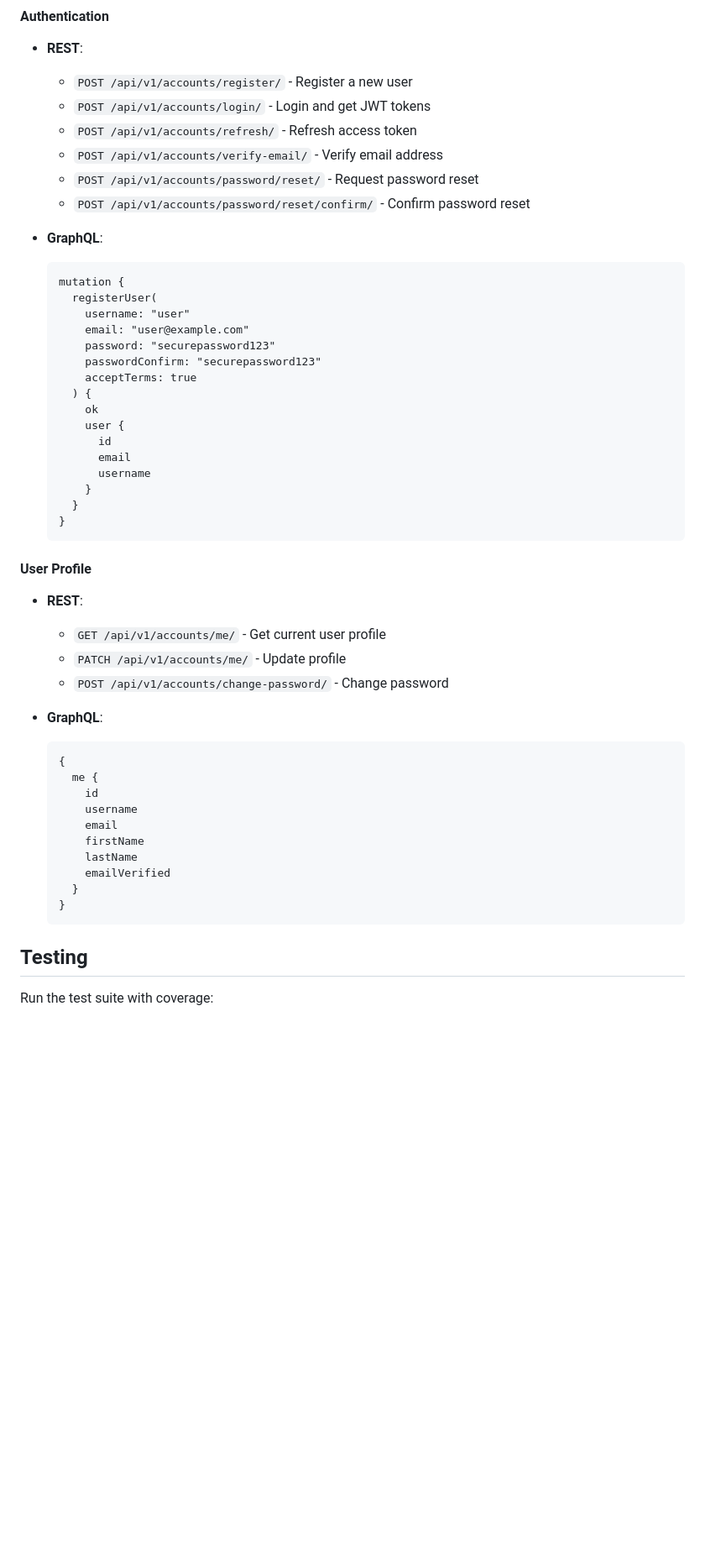
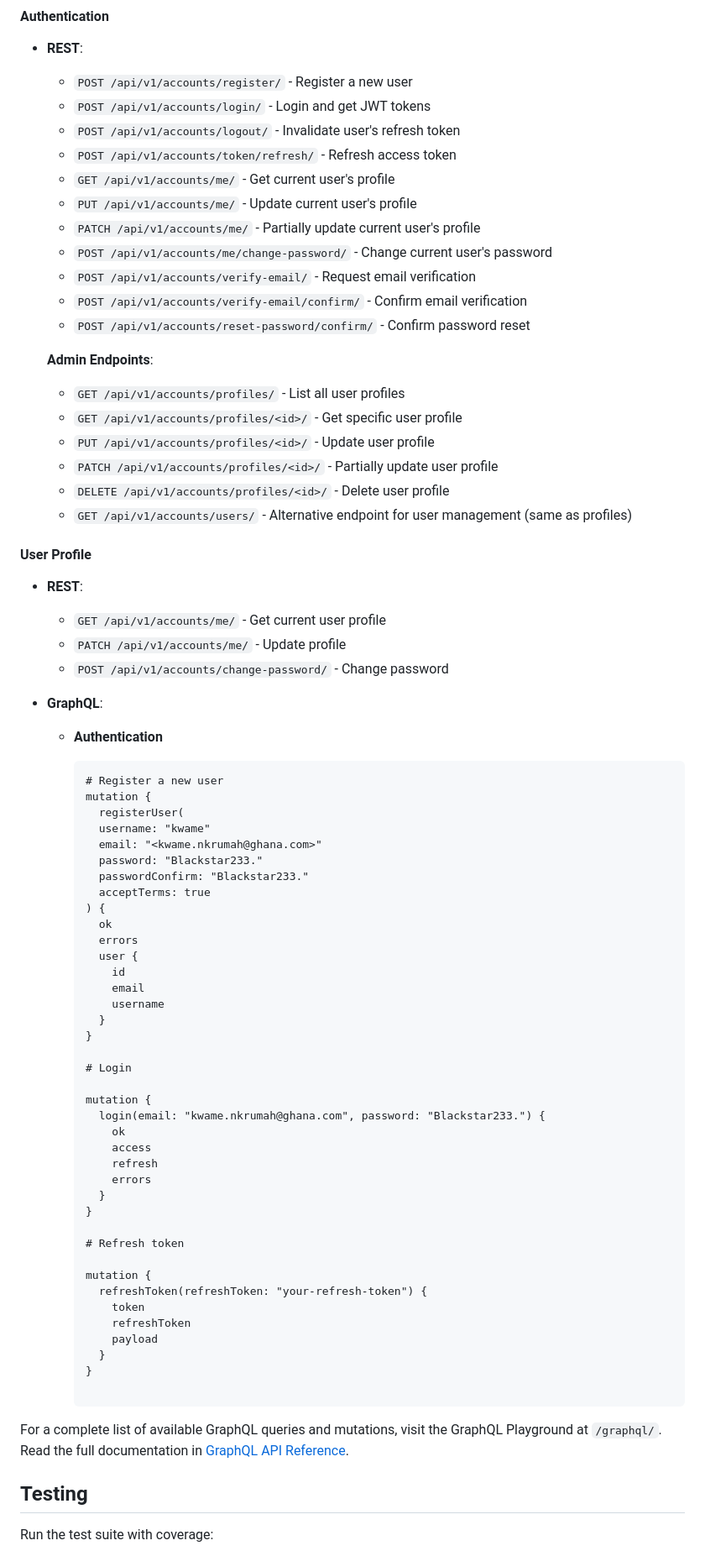
Before and after one commit to thecollekta/project-nexus, a Markdown page: README.md, the part around one of its changes. Shown at 84% size. GitHub-like rendering; blank space fills up the shorter version.

Commit message:
docs(readme): enhance README for developer readability

````diff
--- a/README.md
+++ b/README.md
@@ -182,31 +182,23 @@ Authorization: Bearer your_access_token_here
 - **REST**:
   - `POST /api/v1/accounts/register/` - Register a new user
   - `POST /api/v1/accounts/login/` - Login and get JWT tokens
-  - `POST /api/v1/accounts/refresh/` - Refresh access token
-  - `POST /api/v1/accounts/verify-email/` - Verify email address
-  - `POST /api/v1/accounts/password/reset/` - Request password reset
-  - `POST /api/v1/accounts/password/reset/confirm/` - Confirm password reset
+  - `POST /api/v1/accounts/logout/` - Invalidate user's refresh token
+  - `POST /api/v1/accounts/token/refresh/` - Refresh access token
+  - `GET /api/v1/accounts/me/` - Get current user's profile
+  - `PUT /api/v1/accounts/me/` - Update current user's profile
+  - `PATCH /api/v1/accounts/me/` - Partially update current user's profile
+  - `POST /api/v1/accounts/me/change-password/` - Change current user's password
+  - `POST /api/v1/accounts/verify-email/` - Request email verification
+  - `POST /api/v1/accounts/verify-email/confirm/` - Confirm email verification
+  - `POST /api/v1/accounts/reset-password/confirm/` - Confirm password reset
 
-- **GraphQL**:
-
-  ```graphql
-  mutation {
-    registerUser(
-      username: "user"
-      email: "user@example.com"
-      password: "securepassword123"
-      passwordConfirm: "securepassword123"
-      acceptTerms: true
-    ) {
-      ok
-      user {
-        id
-        email
-        username
-      }
-    }
-  }
-  ```
+  **Admin Endpoints**:
+  - `GET /api/v1/accounts/profiles/` - List all user profiles
+  - `GET /api/v1/accounts/profiles/<id>/` - Get specific user profile
+  - `PUT /api/v1/accounts/profiles/<id>/` - Update user profile
+  - `PATCH /api/v1/accounts/profiles/<id>/` - Partially update user profile
+  - `DELETE /api/v1/accounts/profiles/<id>/` - Delete user profile
+  - `GET /api/v1/accounts/users/` - Alternative endpoint for user management (same as profiles)
 
 #### User Profile
 
@@ -216,19 +208,51 @@ Authorization: Bearer your_access_token_here
   - `POST /api/v1/accounts/change-password/` - Change password
 
 - **GraphQL**:
+  - **Authentication**
 
-  ```graphql
-  {
-    me {
-      id
-      username
-      email
-      firstName
-      lastName
-      emailVerified
+    ```graphql
+    # Register a new user
+    mutation {
+      registerUser(
+      username: "kwame"
+      email: "<kwame.nkrumah@ghana.com>"
+      password: "Blackstar233."
+      passwordConfirm: "Blackstar233."
+      acceptTerms: true
+    ) {
+      ok
+      errors
+      user {
+        id
+        email
+        username
+      }
     }
-  }
-  ```
+
+    # Login
+
+    mutation {
+      login(email: "kwame.nkrumah@ghana.com", password: "Blackstar233.") {
+        ok
+        access
+        refresh
+        errors
+      }
+    }
+
+    # Refresh token
+
+    mutation {
+      refreshToken(refreshToken: "your-refresh-token") {
+        token
+        refreshToken
+        payload
+      }
+    }
+
+    ```
+
+For a complete list of available GraphQL queries and mutations, visit the GraphQL Playground at `/graphql/`. Read the full documentation in [GraphQL API Reference](./docs/api/graphql.md).
 
 ## Testing
 
````
Also changed, not shown: other parts of README.md (+1 -1 lines).
